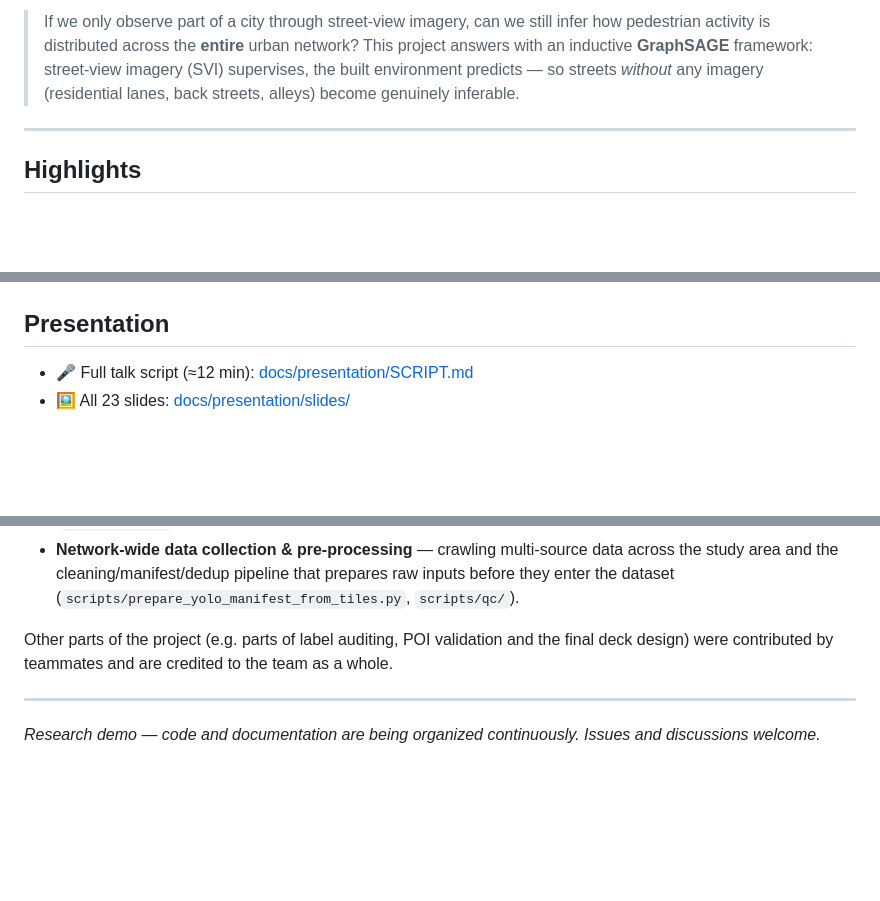
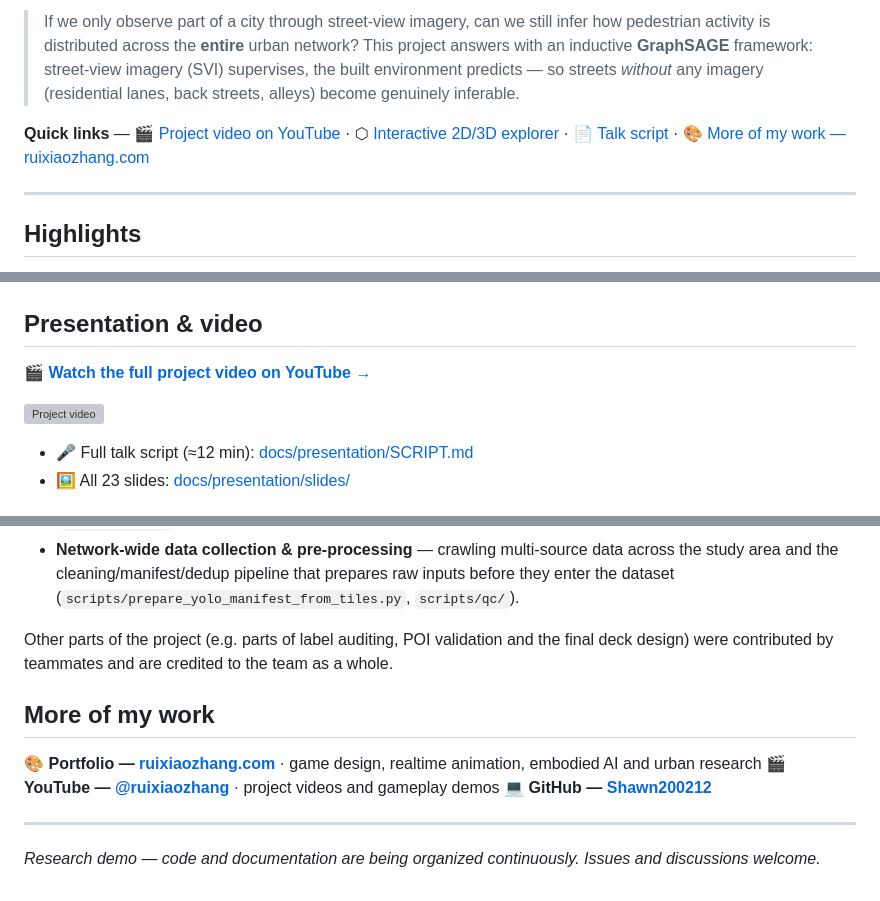
Before and after one commit to Shawn200212/DigitalFutures-Workshop-Pedestrian-Activity-Prediction, a Markdown page: README.md, 3 parts joined by grey strips. Rendered like a GitHub page; blank space fills up the shorter version; grey boxes are pictures that could not be loaded.

Commit message:
Add YouTube video links and portfolio site links to README

```diff
--- a/README.md
+++ b/README.md
@@ -10,6 +14,8 @@
 > inductive **GraphSAGE** framework: street-view imagery (SVI) supervises, the built environment
 > predicts — so streets *without* any imagery (residential lanes, back streets, alleys) become
 > genuinely inferable.
+
+**Quick links** — 🎬 [Project video on YouTube](https://youtu.be/BVTGtNkeBZ8) · ⬡ [Interactive 2D/3D explorer](https://shawn200212.github.io/DigitalFutures-Workshop-Pedestrian-Activity-Prediction/viz_portable/) · 📄 [Talk script](docs/presentation/SCRIPT.md) · 🎨 [More of my work — ruixiaozhang.com](https://ruixiaozhang.com)
 
 ---
 
@@ -62,7 +68,11 @@ also provide a **planning diagnosis framework**: combining predicted vs. observe
 
 </details>
 
-## Presentation
+## Presentation & video
+
+**🎬 [Watch the full project video on YouTube →](https://youtu.be/BVTGtNkeBZ8)**
+
+[![Project video](https://img.youtube.com/vi/BVTGtNkeBZ8/maxresdefault.jpg)](https://youtu.be/BVTGtNkeBZ8)
 
 - 🎤 Full talk script (≈12 min): [docs/presentation/SCRIPT.md](docs/presentation/SCRIPT.md)
 - 🖼 All 23 slides: [docs/presentation/slides/](docs/presentation/slides/)
@@ -164,6 +174,12 @@ This repository is maintained by **Ruixiao Zhang**; my responsibilities in the p
 
 Other parts of the project (e.g. parts of label auditing, POI validation and the final deck design) were contributed by teammates and are credited to the team as a whole.
 
+## More of my work
+
+🎨 **Portfolio — [ruixiaozhang.com](https://ruixiaozhang.com)** · game design, realtime animation, embodied AI and urban research
+🎬 **YouTube — [@ruixiaozhang](https://www.youtube.com/channel/UCyr-ubod7eNa6XhET25vdmw)** · project videos and gameplay demos
+💻 **GitHub — [Shawn200212](https://github.com/Shawn200212)**
+
 ---
 
 *Research demo — code and documentation are being organized continuously. Issues and discussions welcome.*
```
Also changed, not shown: other parts of README.md (+5 -1 lines).
